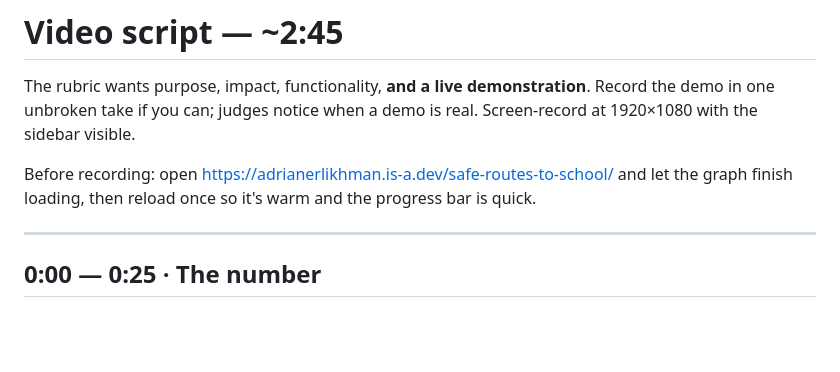
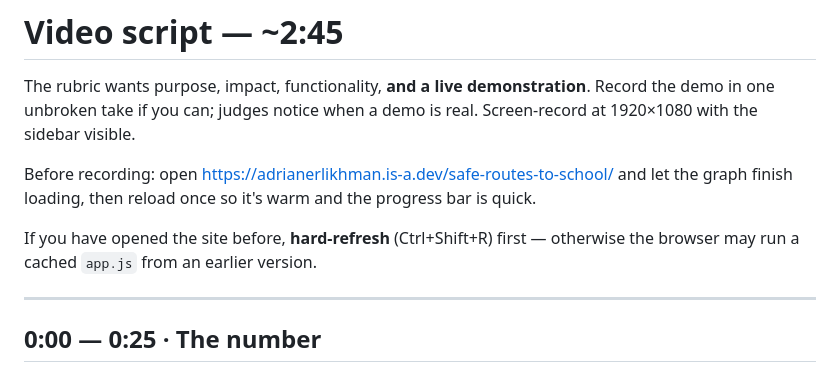
Before and after one commit to safe-routes-la/safe-routes-la.github.io, a Markdown page: VIDEO.md, the part around the change. Rendered like a GitHub page; blank space fills up the shorter version.

Commit message:
Note hard-refresh before recording the demo
Co-Authored-By: Claude Opus 5 <noreply@anthropic.com>

```diff
--- a/VIDEO.md
+++ b/VIDEO.md
@@ -7,6 +7,9 @@ real. Screen-record at 1920×1080 with the sidebar visible.
 Before recording: open <https://adrianerlikhman.is-a.dev/safe-routes-to-school/>
 and let the graph finish loading, then reload once so it's warm and the
 progress bar is quick.
+
+If you have opened the site before, **hard-refresh** (Ctrl+Shift+R) first —
+otherwise the browser may run a cached `app.js` from an earlier version.
 
 ---
 
```
